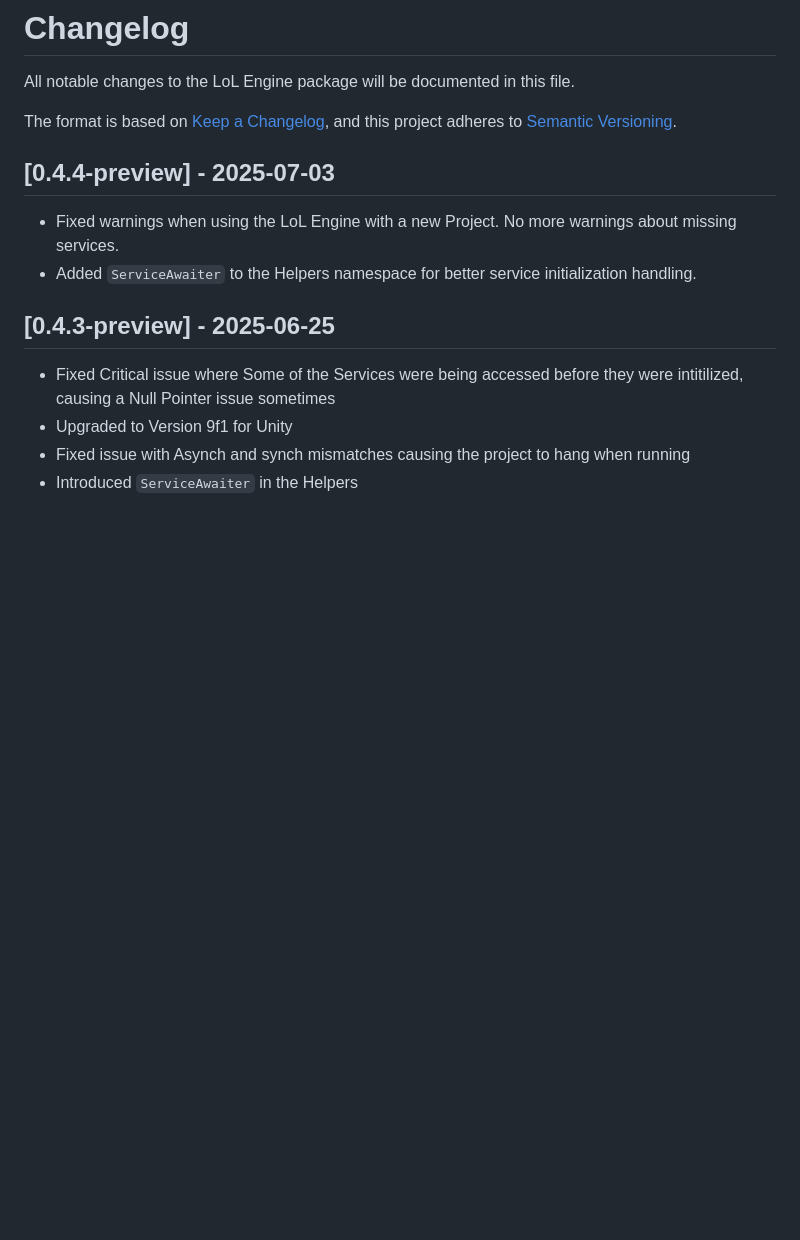
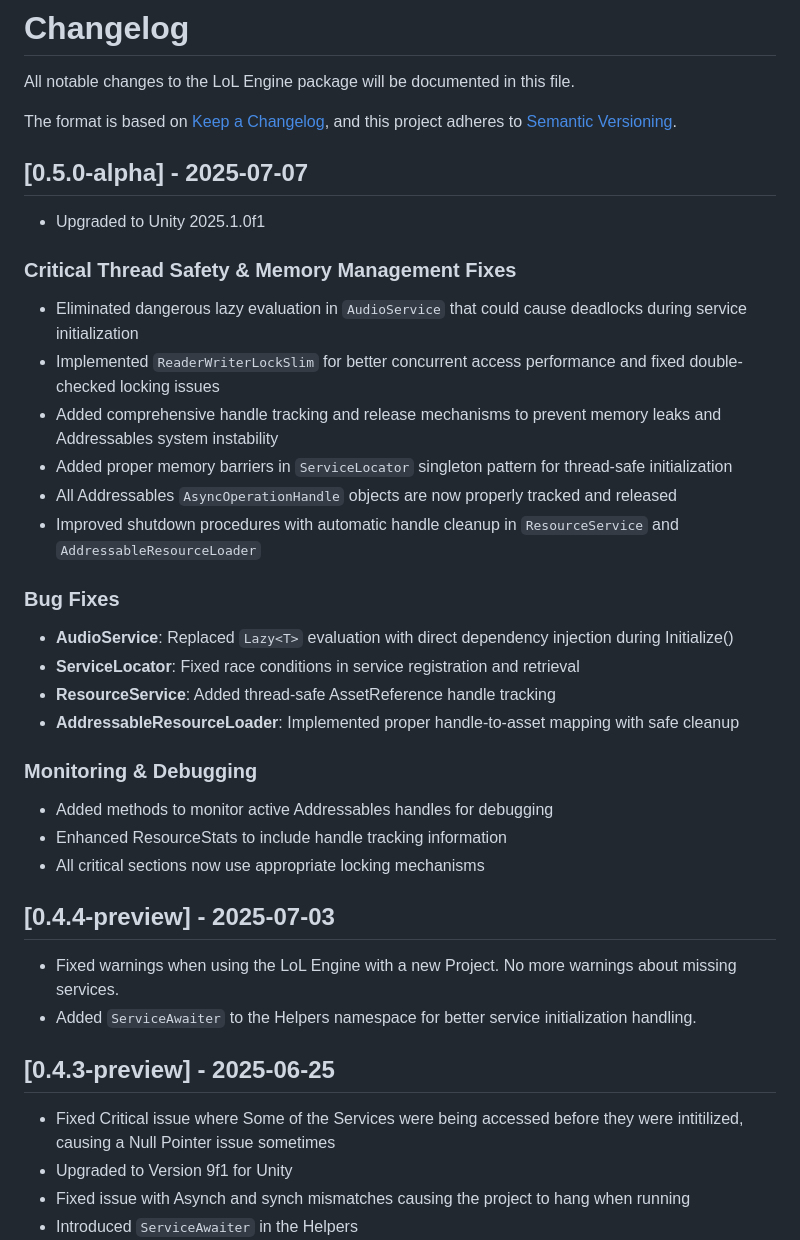
Before and after one commit to alien-tardigrade/LoL-Engine-README, a Markdown page: CHANGELOG.md, the part around the change. Drawn GitHub-style; blank space fills up the shorter version.

```diff
--- a/CHANGELOG.md
+++ b/CHANGELOG.md
@@ -5,6 +5,28 @@ All notable changes to the LoL Engine package will be documented in this file.
 The format is based on [Keep a Changelog](https://keepachangelog.com/en/1.0.0/),
 and this project adheres to [Semantic Versioning](https://semver.org/spec/v2.0.0.html).
 
+## [0.5.0-alpha] - 2025-07-07
+
+- Upgraded to Unity 2025.1.0f1
+
+### Critical Thread Safety & Memory Management Fixes
+- Eliminated dangerous lazy evaluation in `AudioService` that could cause deadlocks during service initialization
+- Implemented `ReaderWriterLockSlim` for better concurrent access performance and fixed double-checked locking issues
+- Added comprehensive handle tracking and release mechanisms to prevent memory leaks and Addressables system instability
+- Added proper memory barriers in `ServiceLocator` singleton pattern for thread-safe initialization
+- All Addressables `AsyncOperationHandle` objects are now properly tracked and released
+- Improved shutdown procedures with automatic handle cleanup in `ResourceService` and `AddressableResourceLoader`
+
+### Bug Fixes
+- **AudioService**: Replaced `Lazy<T>` evaluation with direct dependency injection during Initialize()
+- **ServiceLocator**: Fixed race conditions in service registration and retrieval
+- **ResourceService**: Added thread-safe AssetReference handle tracking
+- **AddressableResourceLoader**: Implemented proper handle-to-asset mapping with safe cleanup
+
+### Monitoring & Debugging
+- Added methods to monitor active Addressables handles for debugging
+- Enhanced ResourceStats to include handle tracking information
+- All critical sections now use appropriate locking mechanisms
 
 ## [0.4.4-preview] - 2025-07-03
 - Fixed warnings when using the LoL Engine with a new Project. No more warnings about missing services.
```
Also changed, not shown: README.md (+1 -1 lines).
